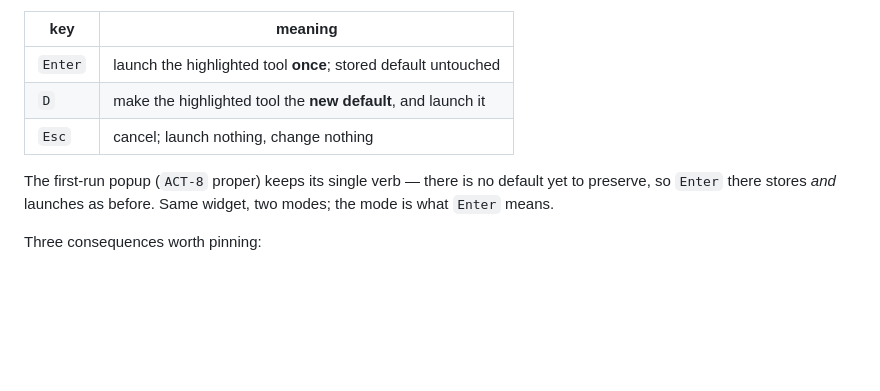
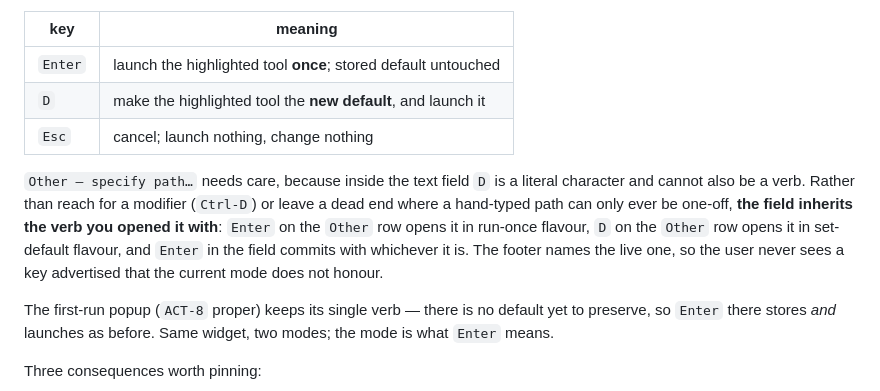
Before and after one commit to JKrag/petridish, a Markdown page: petri/IDEAS.md, the part around the change. Drawn GitHub-style; blank space fills up the shorter version.

Commit message:
docs(petri): ACT-11 — the custom-path row inherits the verb that opened it
D is a literal character inside the "Other — specify path…" field, so it
cannot also mean "set as default" there. Rather than a modifier key or a
dead end where a hand-typed path is forever one-off: Enter on the Other row
opens the field in run-once flavour, D opens it in set-default flavour, and
Enter in the field commits with whichever it inherited.

Co-Authored-By: Claude Opus 5 <noreply@anthropic.com>
Claude-Session: https://claude.ai/code/session_01VfQ9zqHujXCZWRioVZi3EB

```diff
--- a/petri/IDEAS.md
+++ b/petri/IDEAS.md
@@ -226,6 +226,14 @@ So the popup opened by the shifted key carries **two verbs, not one**:
 | `D` | make the highlighted tool the **new default**, and launch it |
 | `Esc` | cancel; launch nothing, change nothing |
 
+`Other — specify path…` needs care, because inside the text field `D` is a literal
+character and cannot also be a verb. Rather than reach for a modifier (`Ctrl-D`) or leave a
+dead end where a hand-typed path can only ever be one-off, **the field inherits the verb you
+opened it with**: `Enter` on the `Other` row opens it in run-once flavour, `D` on the `Other`
+row opens it in set-default flavour, and `Enter` in the field commits with whichever it is.
+The footer names the live one, so the user never sees a key advertised that the current mode
+does not honour.
+
 The first-run popup (`ACT-8` proper) keeps its single verb — there is no default yet to
 preserve, so `Enter` there stores *and* launches as before. Same widget, two modes; the mode
 is what `Enter` means.
```
